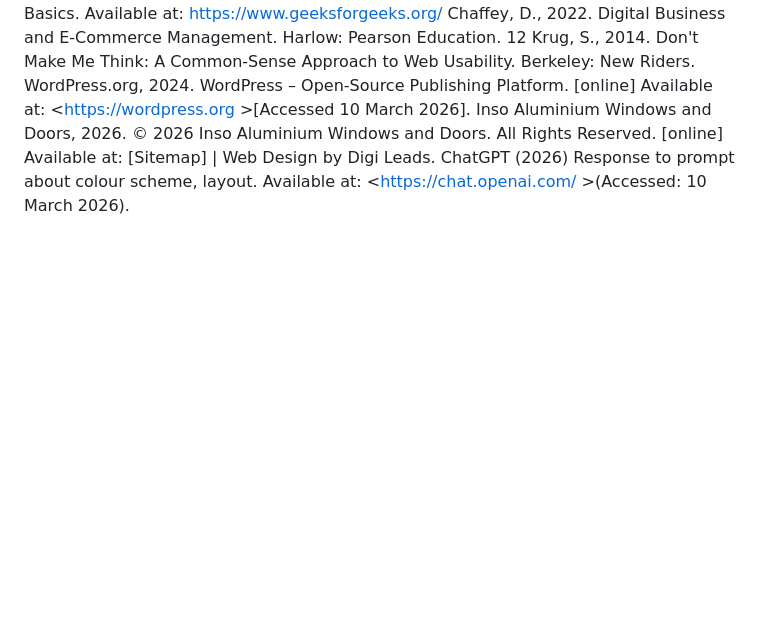
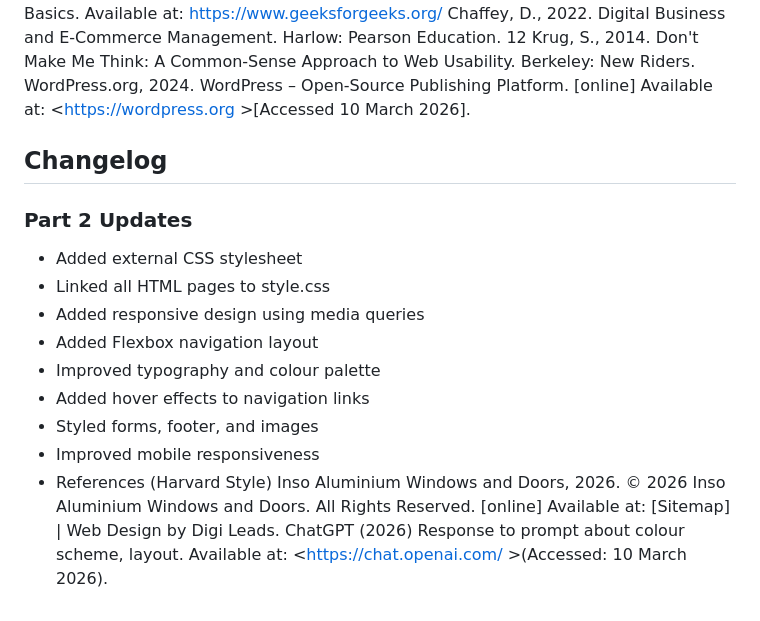
Before and after one commit to ApheleleONgubane/web-proposal-part-1, a Markdown page: README.md, the part around the change. Drawn GitHub-style; blank space fills up the shorter version.

```diff
--- a/README.md
+++ b/README.md
@@ -82,6 +82,21 @@ Krug, S., 2014. Don't Make Me Think: A Common-Sense Approach to Web Usability. B
 New Riders.
 WordPress.org, 2024. WordPress – Open-Source Publishing Platform. [online] Available at:
 <https://wordpress.org >[Accessed 10 March 2026].
+
+## Changelog
+
+### Part 2 Updates
+
+- Added external CSS stylesheet
+- Linked all HTML pages to style.css
+- Added responsive design using media queries
+- Added Flexbox navigation layout
+- Improved typography and colour palette
+- Added hover effects to navigation links
+- Styled forms, footer, and images
+- Improved mobile responsiveness
+-
+  References (Harvard Style)
 Inso Aluminium Windows and Doors, 2026. © 2026 Inso Aluminium Windows and Doors. All
 Rights Reserved. [online] Available at: [Sitemap] | Web Design by Digi Leads.
 ChatGPT (2026) Response to prompt about colour scheme, layout. Available at:
```
